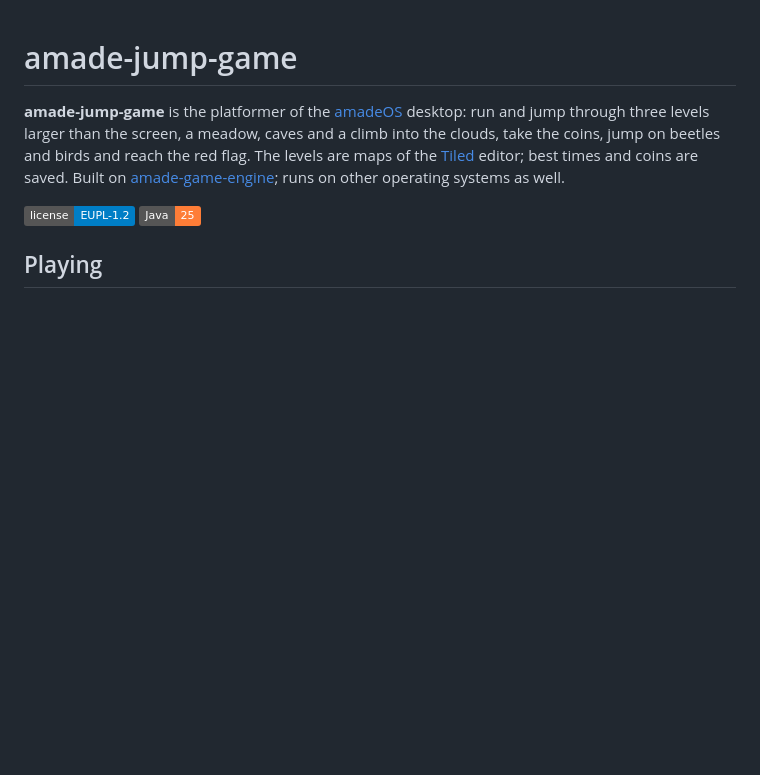
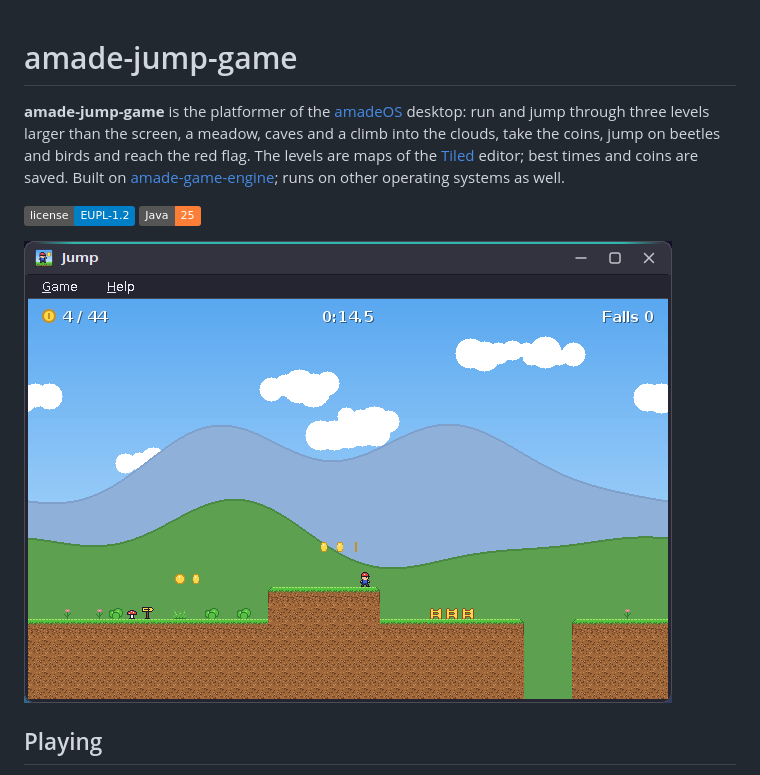
Before and after one commit to amadeos-eu/amade-jump-game, a Markdown page: README.md, the part around the change. Rendered like a GitHub page; pictures changed too: docs/screenshots/amade-jump-game.png; badges without logos; blank space fills up the shorter version.

Commit message:
docs(readme): show the Horizon look in the screenshots
The screenshots in docs/screenshots (used by the README and the AppStream
metainfo) showed the classic CDE look. They are replaced by shots in the
Horizon look, Dark scheme; a README without a picture gets one.

Co-Authored-By: Claude Opus 5.5 <noreply@anthropic.com>
Claude-Session: https://claude.ai/code/session_017Pd6NcKy4y87wY8jkALjpZ

```diff
--- a/README.md
+++ b/README.md
@@ -4,6 +4,8 @@
 
 ![License](https://img.shields.io/badge/license-EUPL--1.2-blue)
 ![Java](https://img.shields.io/badge/Java-25-orange)
+
+![Jump](docs/screenshots/amade-jump-game.png)
 
 ## Playing
 
```
